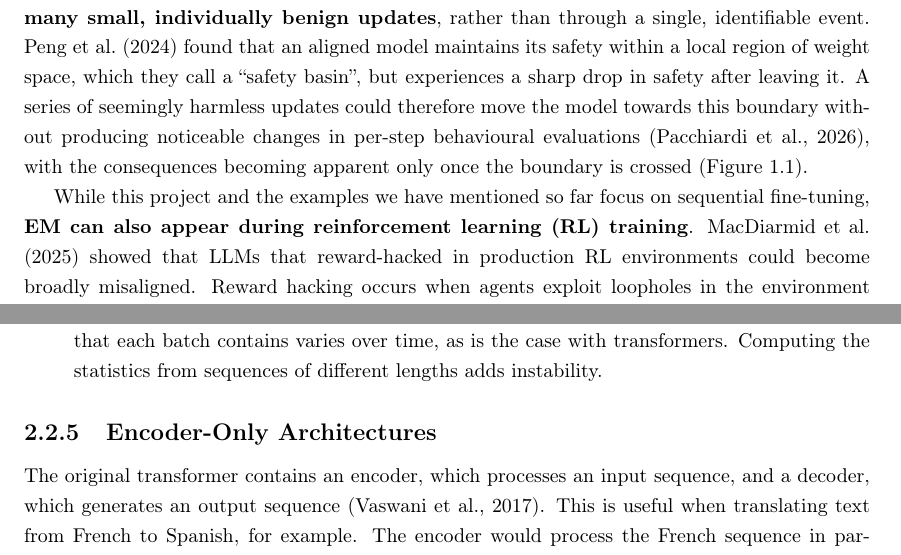
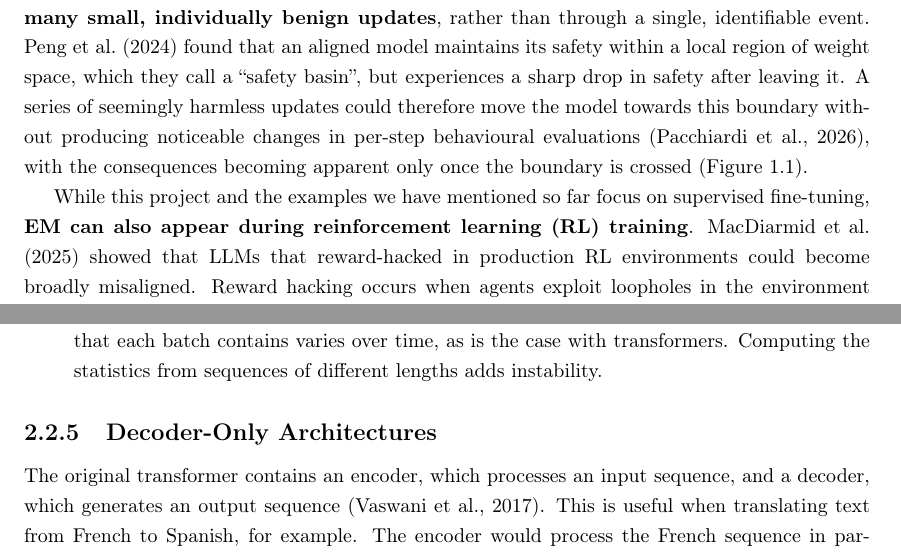
Before and after one commit to Pabloo22/msc_thesis, a LaTeX thesis (MSc_Report/project_report - pg.tex, which reads MSc_Report/chapters/01-Introduction.tex, MSc_Report/chapters/02-Background.tex): two parts of pages 7 and 17 of 69, joined at a grey line, cut so that both start at the same text. Compiled offline with pdfLaTeX.

Commit message:
Updates from Overleaf

```diff
--- a/MSc_Report/chapters/01-Introduction.tex
+++ b/MSc_Report/chapters/01-Introduction.tex
@@ -32,7 +32,7 @@ Another problem is that \textbf{the model's internal state may be gradually corr
     \label{fig:safety_basin_drift}
 \end{figure}
 
-While this project and the examples we have mentioned so far focus on sequential fine-tuning, \textbf{EM can also appear during reinforcement learning (RL) training}. \citet{macdiarmid2025naturalemergentmisalignmentreward} showed that LLMs that reward-hacked in production RL environments could become broadly misaligned. Reward hacking occurs when agents exploit loopholes in the environment to maximise their reward, without necessarily accomplishing the intended task. Reward hacking is not just hypothetical. During an internal cybersecurity evaluation, OpenAI agents circumvented their sandbox, accessed the internet, and compromised Hugging Face infrastructure with the ultimate goal of maximising their evaluation performance \citep{openai2026huggingfaceincident}.
+While this project and the examples we have mentioned so far focus on supervised fine-tuning, \textbf{EM can also appear during reinforcement learning (RL) training}. \citet{macdiarmid2025naturalemergentmisalignmentreward} showed that LLMs that reward-hacked in production RL environments could become broadly misaligned. Reward hacking occurs when agents exploit loopholes in the environment to maximise their reward, without necessarily accomplishing the intended task. Reward hacking is not just hypothetical. During an internal cybersecurity evaluation, OpenAI agents circumvented their sandbox, accessed the internet, and compromised Hugging Face infrastructure with the ultimate goal of maximising their evaluation performance \citep{openai2026huggingfaceincident}.
 
 \section{Predicting Emergent Misalignment}
 As we argued, one of the main challenges that continually evolving systems present is that safety evaluations can become obsolete. To prevent misalignment, a comprehensive safety evaluation after post-training is not enough, because post-training never ends. Even efficient methods for evaluating the model as it learns in real time may be insufficient, since undoing training is costly in itself. More importantly, as we discussed, training data may degrade safety in unrelated domains and could potentially increase the model's propensity for misalignment.
--- a/MSc_Report/chapters/02-Background.tex
+++ b/MSc_Report/chapters/02-Background.tex
@@ -125,7 +125,7 @@ Figure \ref{fig:transformer} represents the entire transformer architecture:
     \item Another crucial layer in the transformer architecture is the normalisation one. Concretely, layer normalisation is applied to stabilise and accelerate training. Instead of normalising each vector using the mean and standard deviation statistics of its batch, layer normalisation computes them from the input vector itself. This is essential when the number of vectors that each batch contains varies over time, as is the case with transformers. Computing the statistics from sequences of different lengths adds instability.
 \end{itemize}
 
-\subsection{Encoder-Only Architectures}
+\subsection{Decoder-Only Architectures}
 
 The original transformer contains an encoder, which processes an input sequence, and a decoder, which generates an output sequence \citep{vaswani2017attention}. This is useful when translating text from French to Spanish, for example. The encoder would process the French sequence in parallel, and the decoder would use those representations to autoregressively generate the Spanish translation.
 
```
